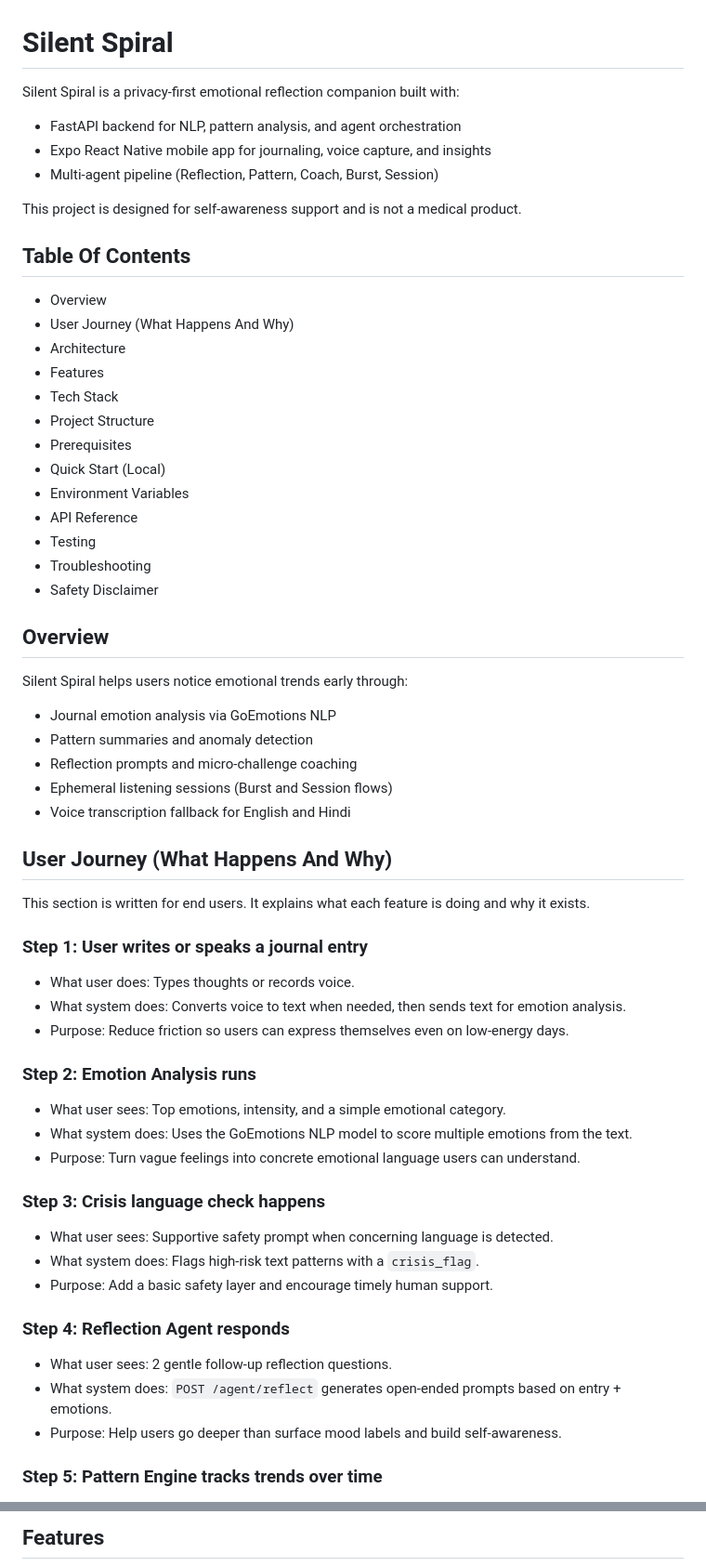
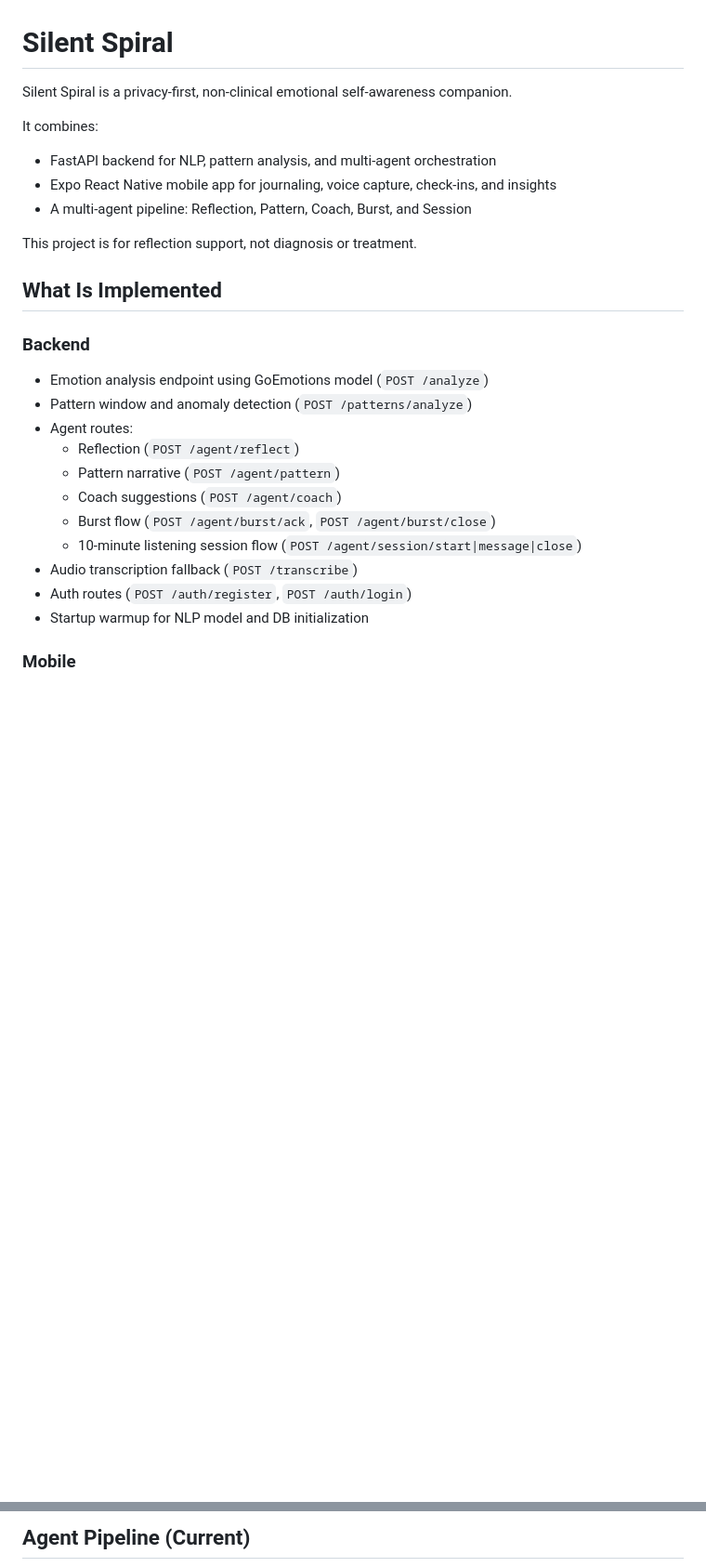
Before and after one commit to viscous-236/SilentSpiral, a Markdown page: Readme.md, 2 parts joined by grey strips. Shown at 93% size. GitHub-like rendering; blank space fills up the shorter version.

````diff
--- a/Readme.md
+++ b/Readme.md
@@ -1,66 +1,30 @@
 # Silent Spiral
 
-Silent Spiral is a privacy-first emotional reflection companion built with:
+Silent Spiral is a privacy-first, non-clinical emotional self-awareness companion.
 
-- FastAPI backend for NLP, pattern analysis, and agent orchestration
-- Expo React Native mobile app for journaling, voice capture, and insights
-- Multi-agent pipeline (Reflection, Pattern, Coach, Burst, Session)
+It combines:
 
-This project is designed for self-awareness support and is not a medical product.
+- FastAPI backend for NLP, pattern analysis, and multi-agent orchestration
+- Expo React Native mobile app for journaling, voice capture, check-ins, and insights
+- A multi-agent pipeline: Reflection, Pattern, Coach, Burst, and Session
 
-## Table Of Contents
+This project is for reflection support, not diagnosis or treatment.
 
-- Overview
-- User Journey (What Happens And Why)
-- Architecture
-- Features
-- Tech Stack
-- Project Structure
-- Prerequisites
-- Quick Start (Local)
-- Environment Variables
-- API Reference
-- Testing
-- Troubleshooting
-- Safety Disclaimer
+## What Is Implemented
 
-## Overview
+### Backend
 
-Silent Spiral helps users notice emotional trends early through:
+- Emotion analysis endpoint using GoEmotions model (`POST /analyze`)
+- Pattern window and anomaly detection (`POST /patterns/analyze`)
+- Agent routes:
+  - Reflection (`POST /agent/reflect`)
+  - Pattern narrative (`POST /agent/pattern`)
+  - Coach suggestions (`POST /agent/coach`)
+  - Burst flow (`POST /agent/burst/ack`, `POST /agent/burst/close`)
+  - 10-minute listening session flow (`POST /agent/session/start|message|close`)
+- Audio transcription fallback (`POST /transcribe`)
+- Auth routes (`POST /auth/register`, `POST /auth/login`)
+- Startup warmup for NLP model and DB initialization
 
-- Journal emotion analysis via GoEmotions NLP
-- Pattern summaries and anomaly detection
-- Reflection prompts and micro-challenge coaching
-- Ephemeral listening sessions (Burst and Session flows)
-- Voice transcription fallback for English and Hindi
+### Mobile
 
-## User Journey (What Happens And Why)
-
-This section is written for end users. It explains what each feature is doing and why it exists.
-
-### Step 1: User writes or speaks a journal entry
-
-- What user does: Types thoughts or records voice.
-- What system does: Converts voice to text when needed, then sends text for emotion analysis.
-- Purpose: Reduce friction so users can express themselves even on low-energy days.
-
-### Step 2: Emotion Analysis runs
-
-- What user sees: Top emotions, intensity, and a simple emotional category.
-- What system does: Uses the GoEmotions NLP model to score multiple emotions from the text.
-- Purpose: Turn vague feelings into concrete emotional language users can understand.
-
-### Step 3: Crisis language check happens
-
-- What user sees: Supportive safety prompt when concerning language is detected.
-- What system does: Flags high-risk text patterns with a `crisis_flag`.
-- Purpose: Add a basic safety layer and encourage timely human support.
-
-### Step 4: Reflection Agent responds
-
-- What user sees: 2 gentle follow-up reflection questions.
-- What system does: `POST /agent/reflect` generates open-ended prompts based on entry + emotions.
-- Purpose: Help users go deeper than surface mood labels and build self-awareness.
-
-### Step 5: Pattern Engine tracks trends over time
-
@@ -112,4 +68,4 @@ FastAPI Backend
 ```
 
-## Features
+## Agent Pipeline (Current)
 
````
Also changed, not shown: other parts of Readme.md (+164 -135 lines).
